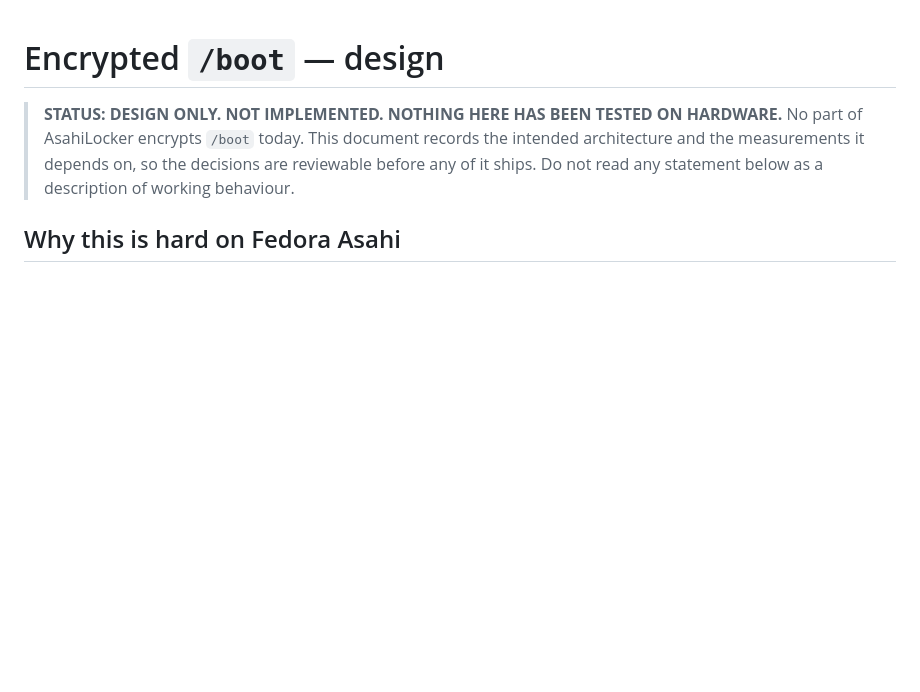
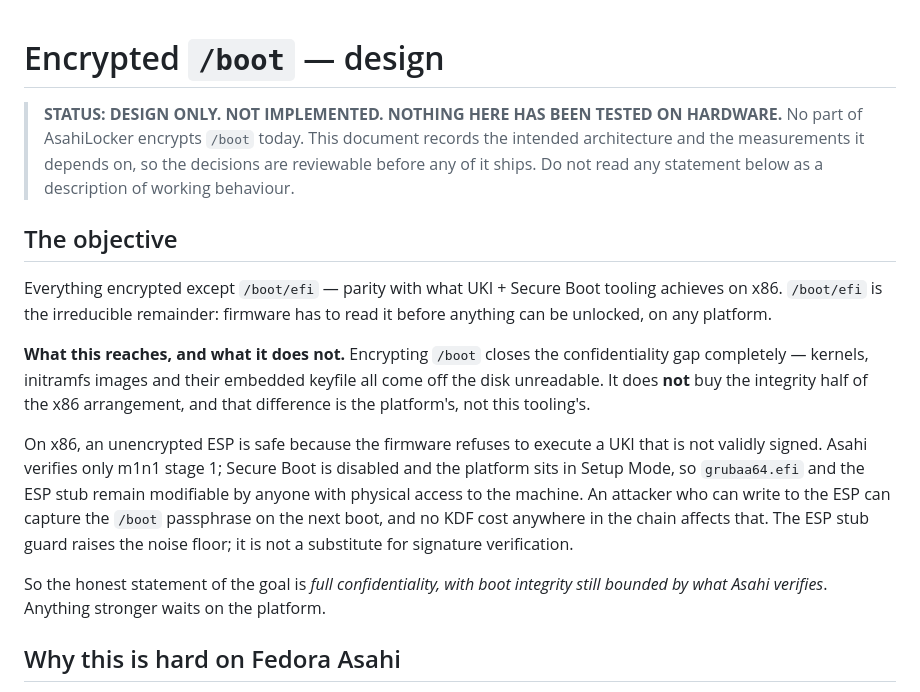
Before and after one commit to doug445/AsahiLocker, a Markdown page: docs/BOOT-ENCRYPTION-DESIGN.md, the part around the change. Rendered like a GitHub page; blank space fills up the shorter version.

Commit message:
Record the /boot encryption objective and its integrity limit
States the target: everything encrypted except /boot/efi, matching what
UKI + Secure Boot achieves on x86.

Separates the two halves of that parity, because they do not both arrive.
Encrypting /boot closes confidentiality completely. It does not buy boot
integrity: Asahi verifies only m1n1 stage 1, Secure Boot is disabled and
the platform is in Setup Mode, so grubaa64.efi and the ESP stub stay
modifiable by anyone with physical access. An attacker who can write the
ESP can capture the /boot passphrase on the next boot regardless of KDF
cost. The ESP stub guard raises the noise floor, it does not verify
signatures.

Co-Authored-By: Claude Opus 5 <noreply@anthropic.com>
Claude-Session: https://claude.ai/code/session_01Y1MnEkBkR1ezmWykBNAz3F

```diff
--- a/docs/BOOT-ENCRYPTION-DESIGN.md
+++ b/docs/BOOT-ENCRYPTION-DESIGN.md
@@ -5,6 +5,30 @@
 > records the intended architecture and the measurements it depends on, so the
 > decisions are reviewable before any of it ships. Do not read any statement
 > below as a description of working behaviour.
+
+## The objective
+
+Everything encrypted except `/boot/efi` — parity with what UKI + Secure Boot
+tooling achieves on x86. `/boot/efi` is the irreducible remainder: firmware has
+to read it before anything can be unlocked, on any platform.
+
+**What this reaches, and what it does not.** Encrypting `/boot` closes the
+confidentiality gap completely — kernels, initramfs images and their embedded
+keyfile all come off the disk unreadable. It does **not** buy the integrity half
+of the x86 arrangement, and that difference is the platform's, not this
+tooling's.
+
+On x86, an unencrypted ESP is safe because the firmware refuses to execute a
+UKI that is not validly signed. Asahi verifies only m1n1 stage 1; Secure Boot is
+disabled and the platform sits in Setup Mode, so `grubaa64.efi` and the ESP stub
+remain modifiable by anyone with physical access to the machine. An attacker who
+can write to the ESP can capture the `/boot` passphrase on the next boot, and no
+KDF cost anywhere in the chain affects that. The ESP stub guard raises the noise
+floor; it is not a substitute for signature verification.
+
+So the honest statement of the goal is *full confidentiality, with boot
+integrity still bounded by what Asahi verifies*. Anything stronger waits on the
+platform.
 
 ## Why this is hard on Fedora Asahi
 
```
